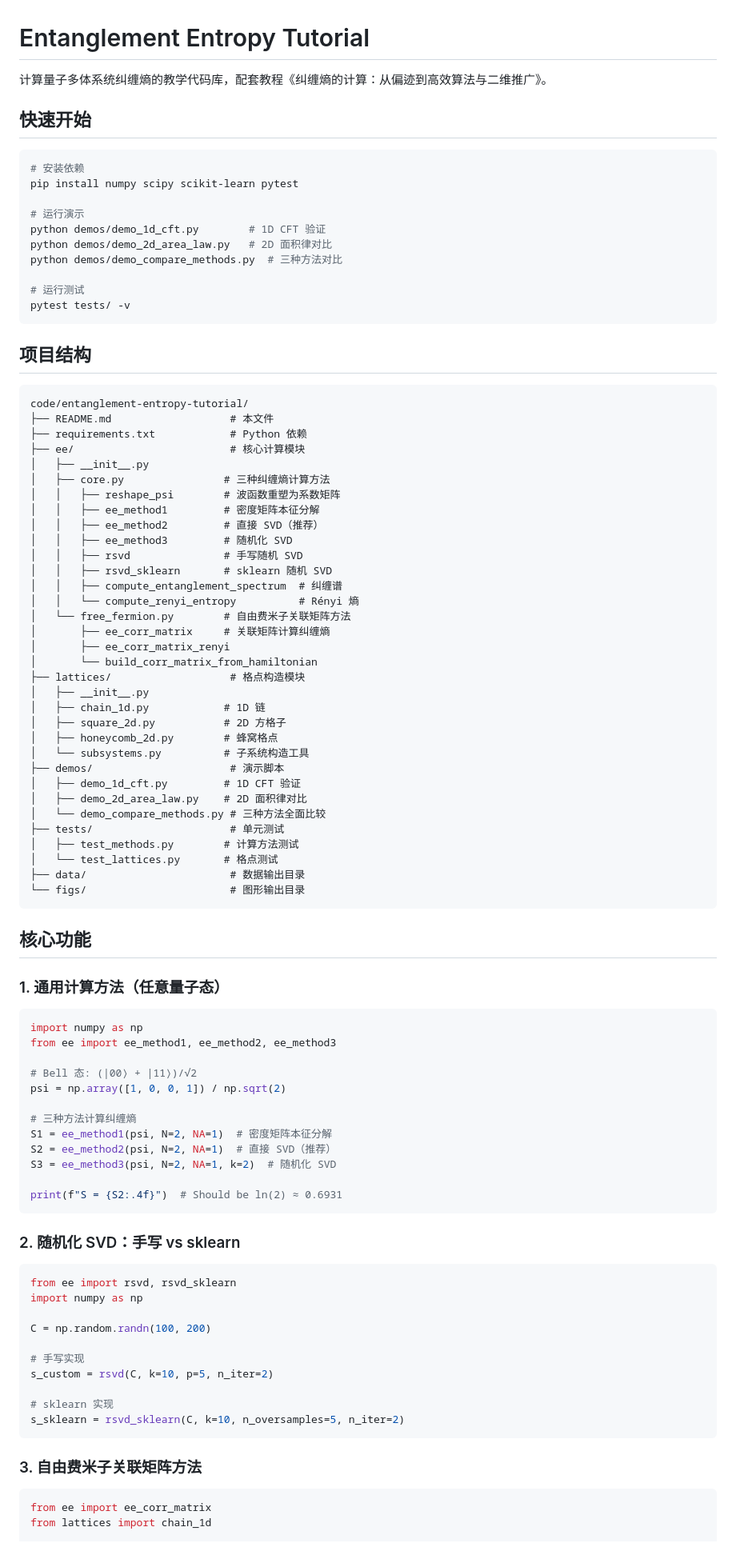
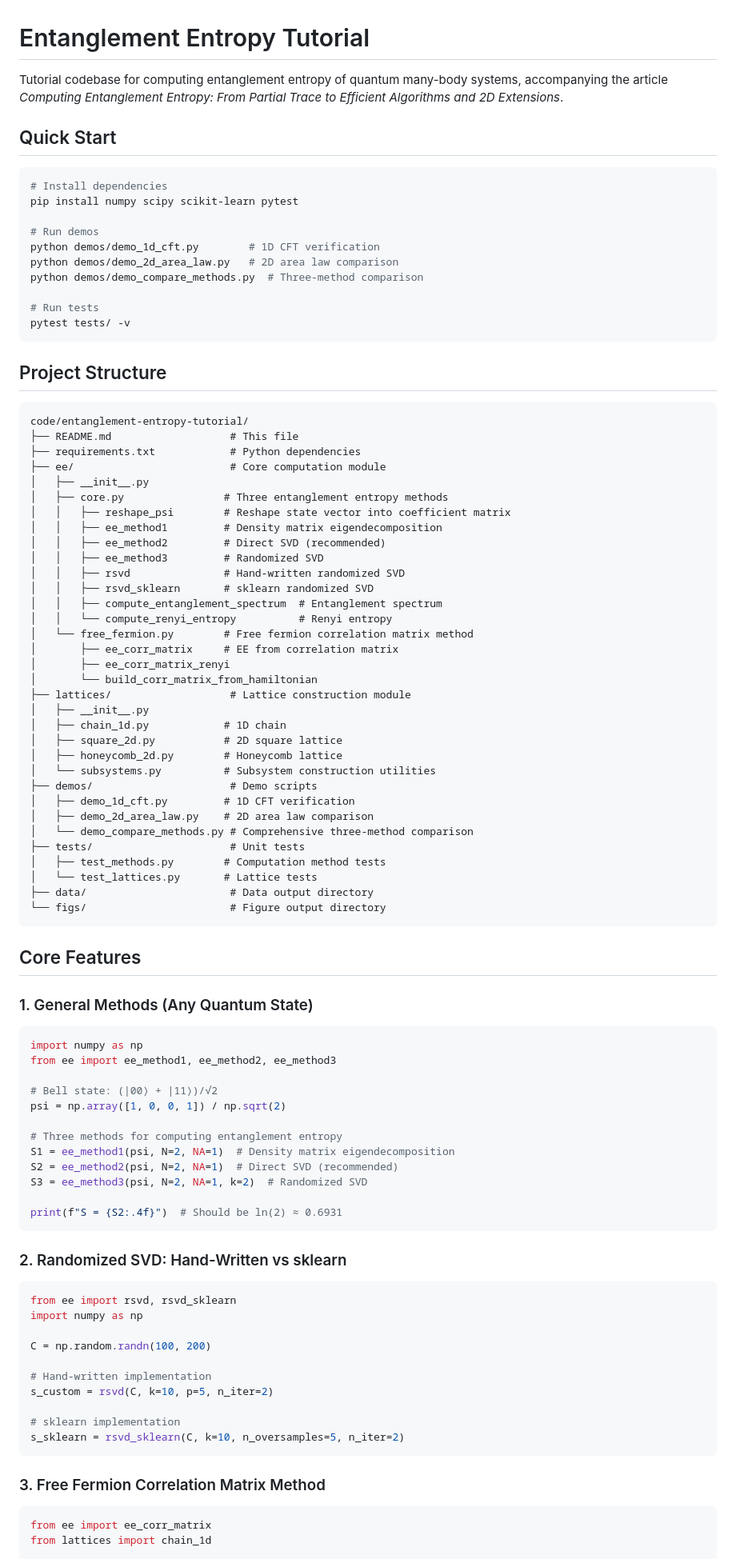
Before and after one commit to ChrisWenChen/entanglement-entropy-tutorial, a Markdown page: README.md, the part around one of its changes. Shown at 80% size. GitHub-like rendering.

````diff
--- a/README.md
+++ b/README.md
@@ -1,80 +1,80 @@
 # Entanglement Entropy Tutorial
 
-计算量子多体系统纠缠熵的教学代码库，配套教程《纠缠熵的计算：从偏迹到高效算法与二维推广》。
+Tutorial codebase for computing entanglement entropy of quantum many-body systems, accompanying the article *Computing Entanglement Entropy: From Partial Trace to Efficient Algorithms and 2D Extensions*.
 
-## 快速开始
+## Quick Start
 
 ```bash
-# 安装依赖
+# Install dependencies
 pip install numpy scipy scikit-learn pytest
 
-# 运行演示
-python demos/demo_1d_cft.py        # 1D CFT 验证
-python demos/demo_2d_area_law.py   # 2D 面积律对比
-python demos/demo_compare_methods.py  # 三种方法对比
+# Run demos
+python demos/demo_1d_cft.py        # 1D CFT verification
+python demos/demo_2d_area_law.py   # 2D area law comparison
+python demos/demo_compare_methods.py  # Three-method comparison
 
-# 运行测试
+# Run tests
 pytest tests/ -v
 ```
 
-## 项目结构
+## Project Structure
 
 ```
 code/entanglement-entropy-tutorial/
-├── README.md                   # 本文件
-├── requirements.txt            # Python 依赖
-├── ee/                         # 核心计算模块
+├── README.md                   # This file
+├── requirements.txt            # Python dependencies
+├── ee/                         # Core computation module
 │   ├── __init__.py
-│   ├── core.py                # 三种纠缠熵计算方法
-│   │   ├── reshape_psi        # 波函数重塑为系数矩阵
-│   │   ├── ee_method1         # 密度矩阵本征分解
-│   │   ├── ee_method2         # 直接 SVD（推荐）
-│   │   ├── ee_method3         # 随机化 SVD
-│   │   ├── rsvd               # 手写随机 SVD
-│   │   ├── rsvd_sklearn       # sklearn 随机 SVD
-│   │   ├── compute_entanglement_spectrum  # 纠缠谱
-│   │   └── compute_renyi_entropy          # Rényi 熵
-│   └── free_fermion.py        # 自由费米子关联矩阵方法
-│       ├── ee_corr_matrix     # 关联矩阵计算纠缠熵
+│   ├── core.py                # Three entanglement entropy methods
+│   │   ├── reshape_psi        # Reshape state vector into coefficient matrix
+│   │   ├── ee_method1         # Density matrix eigendecomposition
+│   │   ├── ee_method2         # Direct SVD (recommended)
+│   │   ├── ee_method3         # Randomized SVD
+│   │   ├── rsvd               # Hand-written randomized SVD
+│   │   ├── rsvd_sklearn       # sklearn randomized SVD
+│   │   ├── compute_entanglement_spectrum  # Entanglement spectrum
+│   │   └── compute_renyi_entropy          # Renyi entropy
+│   └── free_fermion.py        # Free fermion correlation matrix method
+│       ├── ee_corr_matrix     # EE from correlation matrix
 │       ├── ee_corr_matrix_renyi
 │       └── build_corr_matrix_from_hamiltonian
-├── lattices/                   # 格点构造模块
+├── lattices/                   # Lattice construction module
 │   ├── __init__.py
-│   ├── chain_1d.py            # 1D 链
-│   ├── square_2d.py           # 2D 方格子
-│   ├── honeycomb_2d.py        # 蜂窝格点
-│   └── subsystems.py          # 子系统构造工具
-├── demos/                      # 演示脚本
-│   ├── demo_1d_cft.py         # 1D CFT 验证
-│   ├── demo_2d_area_law.py    # 2D 面积律对比
-│   └── demo_compare_methods.py # 三种方法全面比较
-├── tests/                      # 单元测试
-│   ├── test_methods.py        # 计算方法测试
-│   └── test_lattices.py       # 格点测试
-├── data/                       # 数据输出目录
-└── figs/                       # 图形输出目录
+│   ├── chain_1d.py            # 1D chain
+│   ├── square_2d.py           # 2D square lattice
+│   ├── honeycomb_2d.py        # Honeycomb lattice
+│   └── subsystems.py          # Subsystem construction utilities
+├── demos/                      # Demo scripts
+│   ├── demo_1d_cft.py         # 1D CFT verification
+│   ├── demo_2d_area_law.py    # 2D area law comparison
+│   └── demo_compare_methods.py # Comprehensive three-method comparison
+├── tests/                      # Unit tests
+│   ├── test_methods.py        # Computation method tests
+│   └── test_lattices.py       # Lattice tests
+├── data/                       # Data output directory
+└── figs/                       # Figure output directory
 ```
 
-## 核心功能
+## Core Features
 
-### 1. 通用计算方法（任意量子态）
+### 1. General Methods (Any Quantum State)
 
 ```python
 import numpy as np
 from ee import ee_method1, ee_method2, ee_method3
 
-# Bell 态: (|00⟩ + |11⟩)/√2
+# Bell state: (|00⟩ + |11⟩)/√2
 psi = np.array([1, 0, 0, 1]) / np.sqrt(2)
 
-# 三种方法计算纠缠熵
-S1 = ee_method1(psi, N=2, NA=1)  # 密度矩阵本征分解
-S2 = ee_method2(psi, N=2, NA=1)  # 直接 SVD（推荐）
-S3 = ee_method3(psi, N=2, NA=1, k=2)  # 随机化 SVD
+# Three methods for computing entanglement entropy
+S1 = ee_method1(psi, N=2, NA=1)  # Density matrix eigendecomposition
+S2 = ee_method2(psi, N=2, NA=1)  # Direct SVD (recommended)
+S3 = ee_method3(psi, N=2, NA=1, k=2)  # Randomized SVD
 
 print(f"S = {S2:.4f}")  # Should be ln(2) ≈ 0.6931
 ```
 
-### 2. 随机化 SVD：手写 vs sklearn
+### 2. Randomized SVD: Hand-Written vs sklearn
 
 ```python
 from ee import rsvd, rsvd_sklearn
@@ -82,14 +82,14 @@ import numpy as np
 
 C = np.random.randn(100, 200)
 
-# 手写实现
+# Hand-written implementation
 s_custom = rsvd(C, k=10, p=5, n_iter=2)
 
-# sklearn 实现
+# sklearn implementation
 s_sklearn = rsvd_sklearn(C, k=10, n_oversamples=5, n_iter=2)
 ```
 
-### 3. 自由费米子关联矩阵方法
+### 3. Free Fermion Correlation Matrix Method
 
 ```python
 from ee import ee_corr_matrix
````
Also changed, not shown: other parts of README.md (+34 -34 lines).
